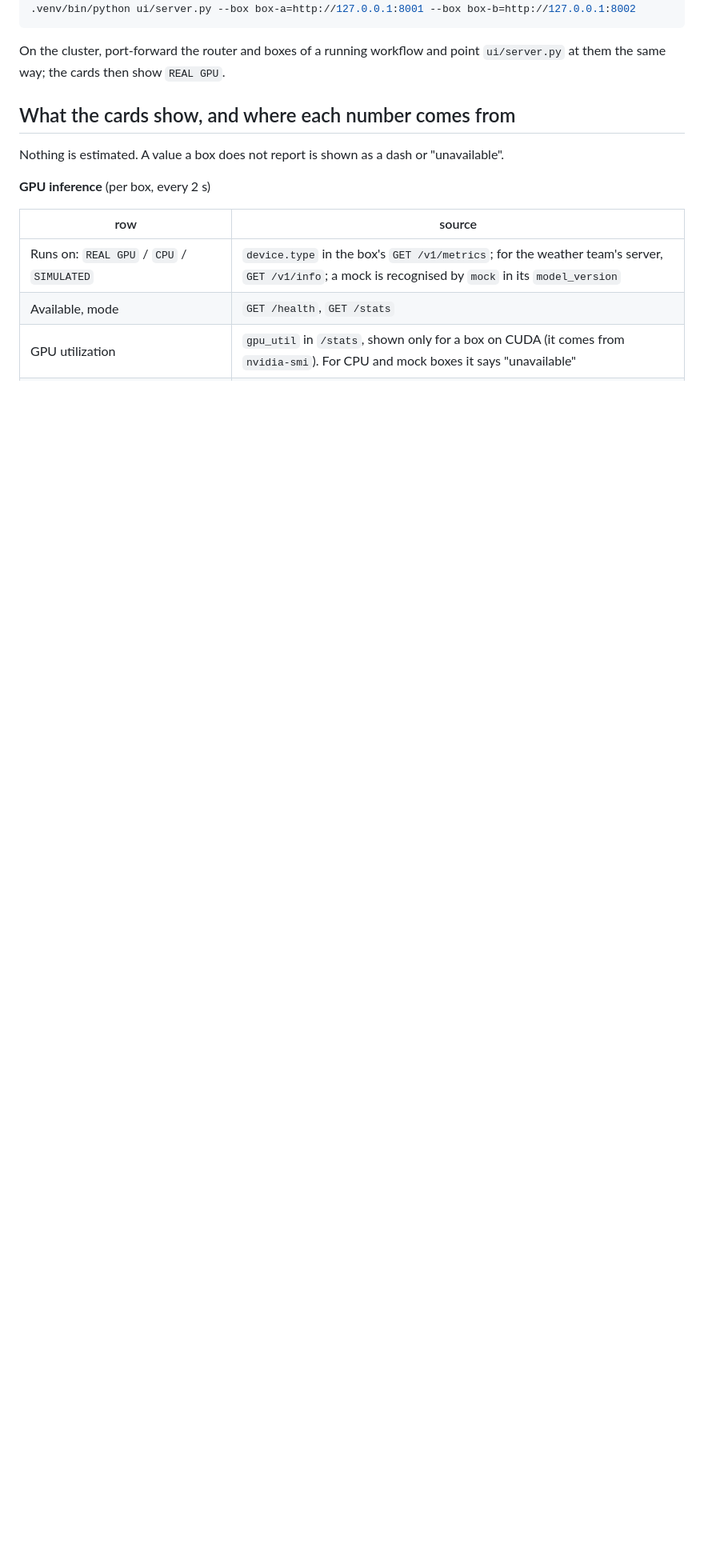
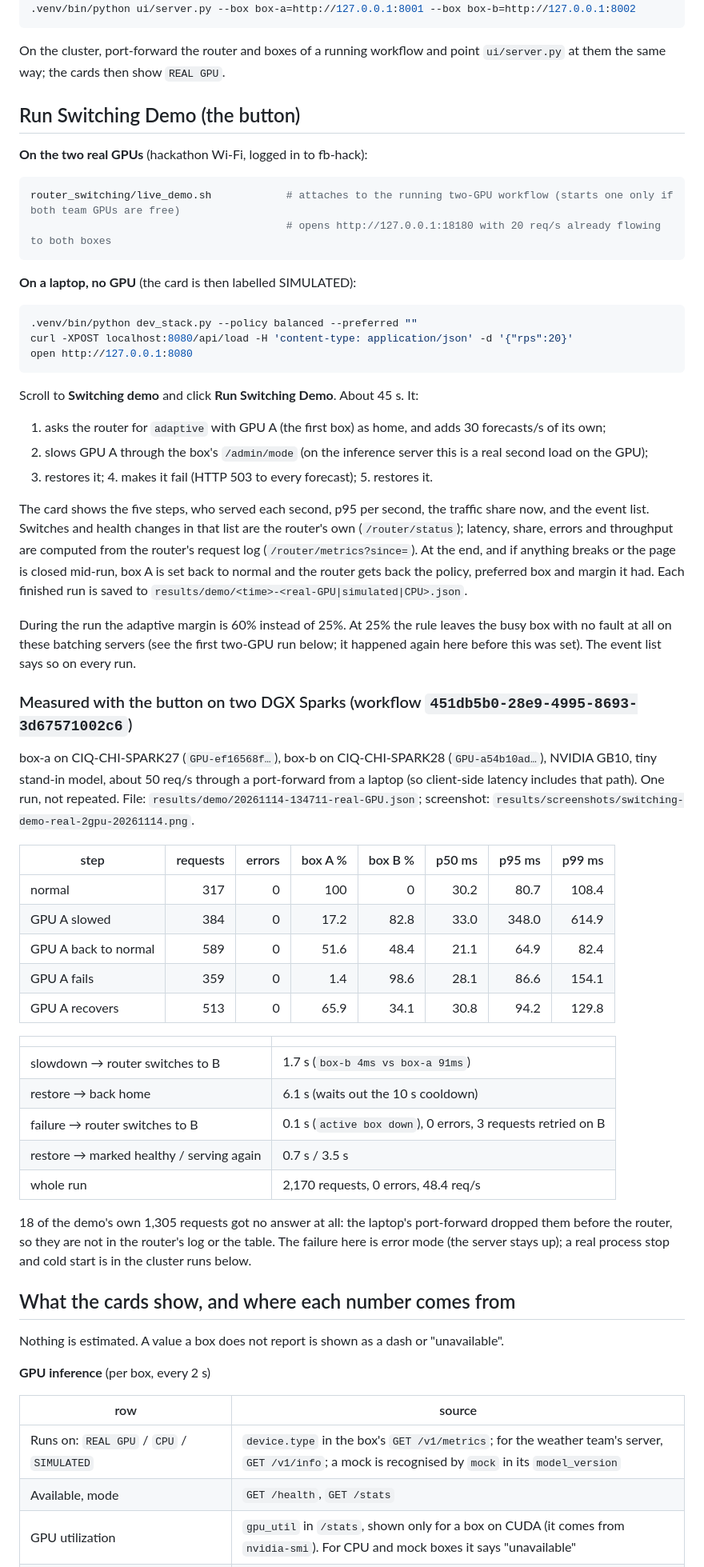
Before and after one commit to 7-c0ke/wxrouter, a Markdown page: router_switching/README.md, the part around one of its changes. Shown at 80% size. Rendered like a GitHub page; blank space fills up the shorter version.

````diff
--- a/router_switching/README.md
+++ b/router_switching/README.md
@@ -38,6 +40,67 @@ With one real inference box (CPU on a laptop) next to a mock:
 
 On the cluster, port-forward the router and boxes of a running workflow and point `ui/server.py`
 at them the same way; the cards then show `REAL GPU`.
+
+## Run Switching Demo (the button)
+
+**On the two real GPUs** (hackathon Wi-Fi, logged in to fb-hack):
+
+```bash
+router_switching/live_demo.sh            # attaches to the running two-GPU workflow (starts one only if both team GPUs are free)
+                                         # opens http://127.0.0.1:18180 with 20 req/s already flowing to both boxes
+```
+
+**On a laptop, no GPU** (the card is then labelled SIMULATED):
+
+```bash
+.venv/bin/python dev_stack.py --policy balanced --preferred ""
+curl -XPOST localhost:8080/api/load -H 'content-type: application/json' -d '{"rps":20}'
+open http://127.0.0.1:8080
+```
+
+Scroll to **Switching demo** and click **Run Switching Demo**. About 45 s. It:
+
+1. asks the router for `adaptive` with GPU A (the first box) as home, and adds 30 forecasts/s of its own;
+2. slows GPU A through the box's `/admin/mode` (on the inference server this is a real second load on the GPU);
+3. restores it; 4. makes it fail (HTTP 503 to every forecast); 5. restores it.
+
+The card shows the five steps, who served each second, p95 per second, the traffic share now, and the
+event list. Switches and health changes in that list are the router's own (`/router/status`); latency,
+share, errors and throughput are computed from the router's request log (`/router/metrics?since=`).
+At the end, and if anything breaks or the page is closed mid-run, box A is set back to normal and the
+router gets back the policy, preferred box and margin it had. Each finished run is saved to
+`results/demo/<time>-<real-GPU|simulated|CPU>.json`.
+
+During the run the adaptive margin is 60% instead of 25%. At 25% the rule leaves the busy box with no
+fault at all on these batching servers (see the first two-GPU run below; it happened again here before
+this was set). The event list says so on every run.
+
+### Measured with the button on two DGX Sparks (workflow `451db5b0-28e9-4995-8693-3d67571002c6`)
+
+box-a on CIQ-CHI-SPARK27 (`GPU-ef16568f…`), box-b on CIQ-CHI-SPARK28 (`GPU-a54b10ad…`), NVIDIA GB10, tiny
+stand-in model, about 50 req/s through a port-forward from a laptop (so client-side latency includes
+that path). One run, not repeated. File: `results/demo/20261114-134711-real-GPU.json`; screenshot:
+`results/screenshots/switching-demo-real-2gpu-20261114.png`.
+
+| step | requests | errors | box A % | box B % | p50 ms | p95 ms | p99 ms |
+|---|---:|---:|---:|---:|---:|---:|---:|
+| normal | 317 | 0 | 100 | 0 | 30.2 | 80.7 | 108.4 |
+| GPU A slowed | 384 | 0 | 17.2 | 82.8 | 33.0 | 348.0 | 614.9 |
+| GPU A back to normal | 589 | 0 | 51.6 | 48.4 | 21.1 | 64.9 | 82.4 |
+| GPU A fails | 359 | 0 | 1.4 | 98.6 | 28.1 | 86.6 | 154.1 |
+| GPU A recovers | 513 | 0 | 65.9 | 34.1 | 30.8 | 94.2 | 129.8 |
+
+| | |
+|---|---|
+| slowdown → router switches to B | 1.7 s (`box-b 4ms vs box-a 91ms`) |
+| restore → back home | 6.1 s (waits out the 10 s cooldown) |
+| failure → router switches to B | 0.1 s (`active box down`), 0 errors, 3 requests retried on B |
+| restore → marked healthy / serving again | 0.7 s / 3.5 s |
+| whole run | 2,170 requests, 0 errors, 48.4 req/s |
+
+18 of the demo's own 1,305 requests got no answer at all: the laptop's port-forward dropped them
+before the router, so they are not in the router's log or the table. The failure here is error mode
+(the server stays up); a real process stop and cold start is in the cluster runs below.
 
 ## What the cards show, and where each number comes from
 
````
Also changed, not shown: other parts of router_switching/README.md (+5 -3 lines), router_switching/results/screenshots/switching-demo-real-2gpu-20261114.png (added), 8 other files.
